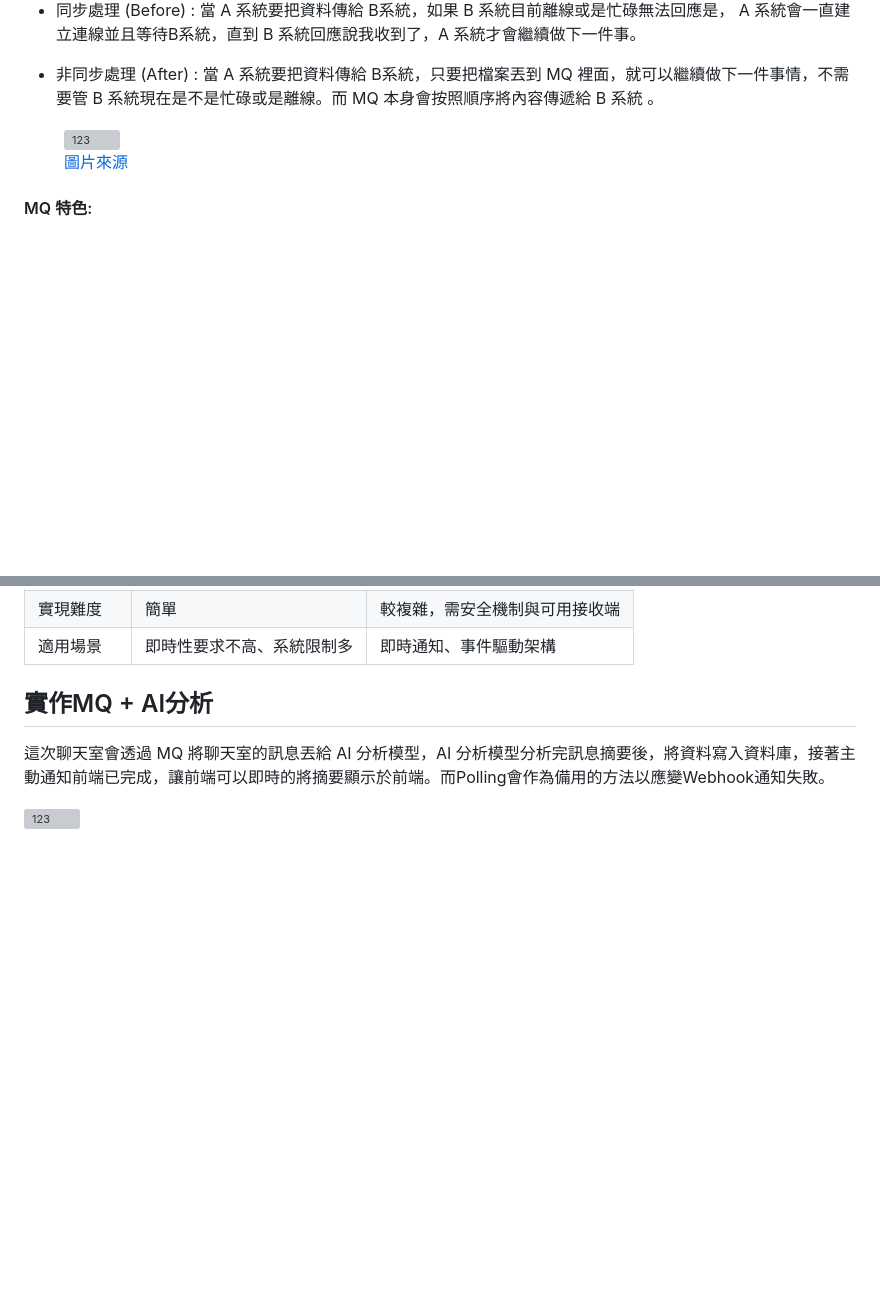
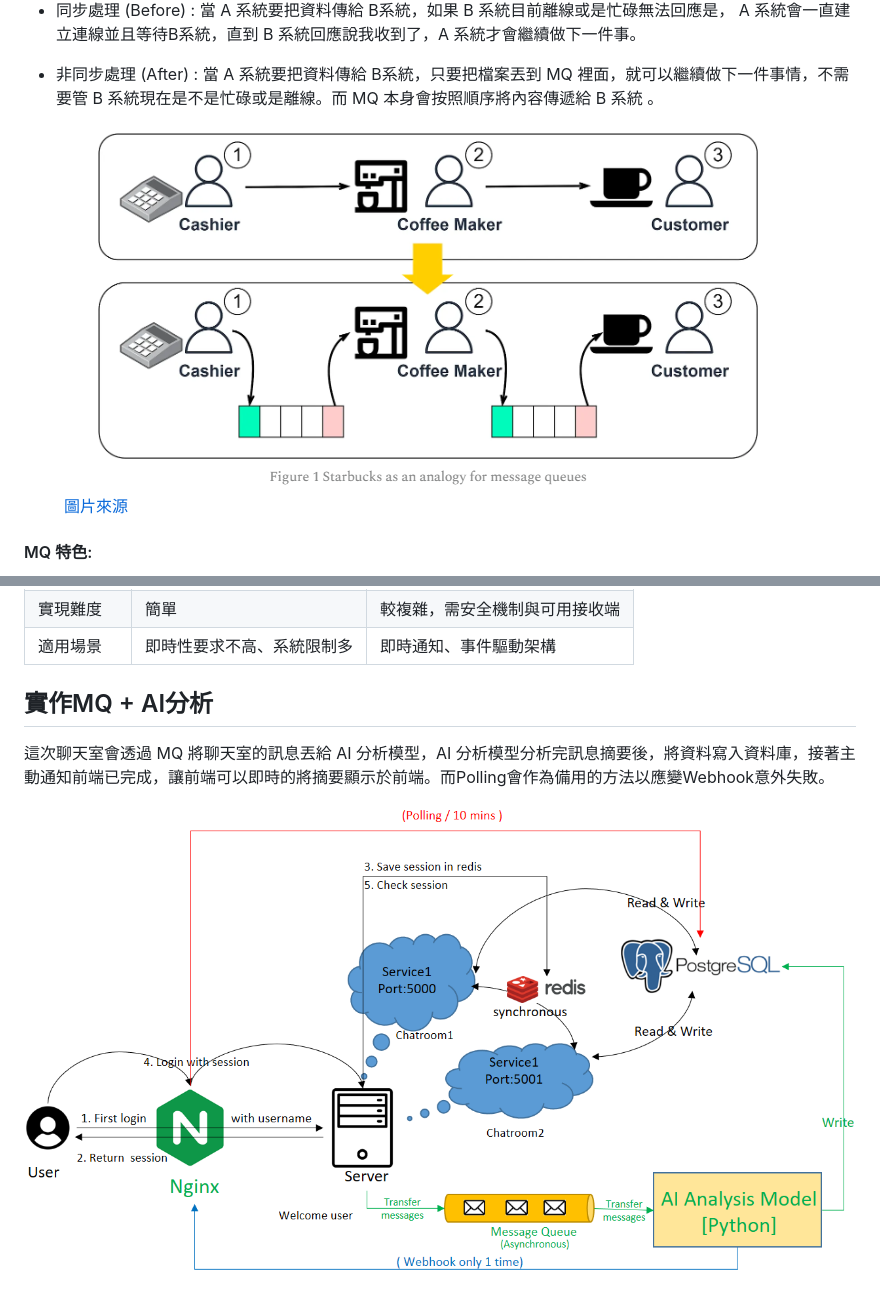
Before and after one commit to Peienn/peienn.github.io, a Markdown page: posts/markdown/MQ.md, 2 parts joined by grey strips. Drawn GitHub-style; pictures changed too: posts/images/MQ/arch.png (added), posts/images/MQ/mq.png (added); blank space fills up the shorter version; grey boxes are pictures that could not be loaded.

Commit message:
mq.md not yet completed

```diff
--- a/posts/markdown/MQ.md
+++ b/posts/markdown/MQ.md
@@ -25,7 +25,7 @@ Message Queue(MQ, 訊息佇列)，一種中介軟體。常用於不同系統之
 
 
 <figure style="text-align: center;">
-  <img src="mq.png" alt="123" />
+  <img src="../images/MQ/mq.png" alt="123" />
   <figcaption><a href="https://blog.bytebytego.com/p/why-do-we-need-a-message-queue?open=false#%C2%A7benefits-of-message-queues">圖片來源</a></figcaption>
 </figure>
 
@@ -121,7 +121,8 @@ Webhook 可即時主動推送事件，確保快速通知；而當 Webhook 因故
 
 ## 實作MQ + AI分析
 
-這次聊天室會透過 MQ 將聊天室的訊息丟給 AI 分析模型，AI 分析模型分析完訊息摘要後，將資料寫入資料庫，接著主動通知前端已完成，讓前端可以即時的將摘要顯示於前端。而Polling會作為備用的方法以應變Webhook通知失敗。
+這次聊天室會透過 MQ 將聊天室的訊息丟給 AI 分析模型，AI 分析模型分析完訊息摘要後，將資料寫入資料庫，接著主動通知前端已完成，讓前端可以即時的將摘要顯示於前端。而Polling會作為備用的方法以應變Webhook意外失敗。
 
 
-![123](arch.png)
+
+![123](../images/MQ/arch.png)
```
Also changed, not shown: other parts of posts/markdown/MQ.md (+1 -1 lines), posts/images/MQ/eventinform.png (added), 1 other file.
